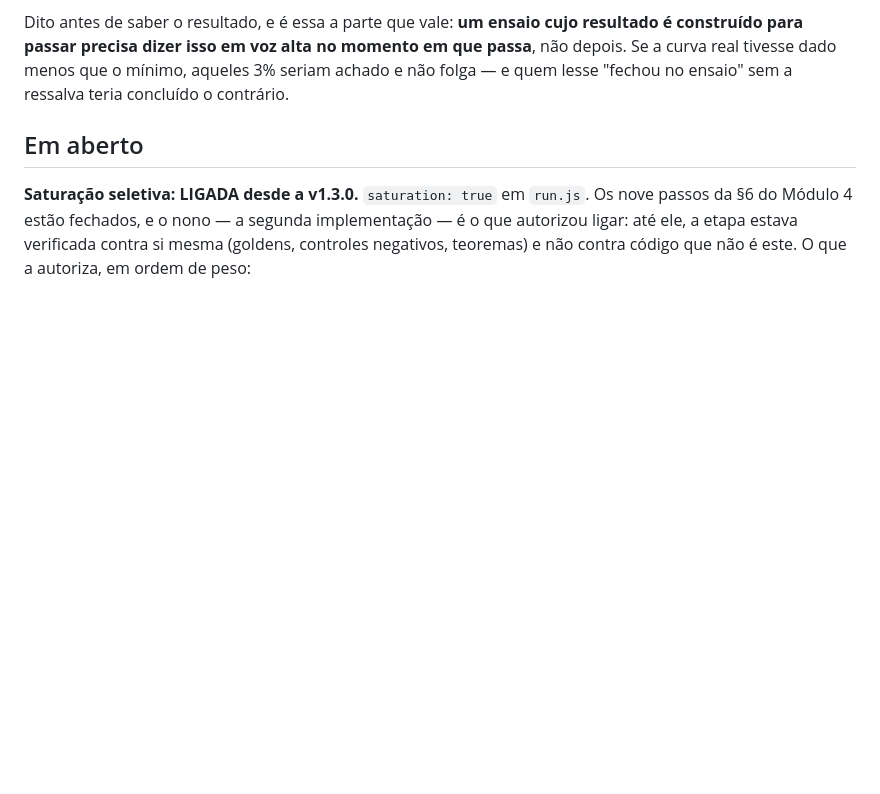
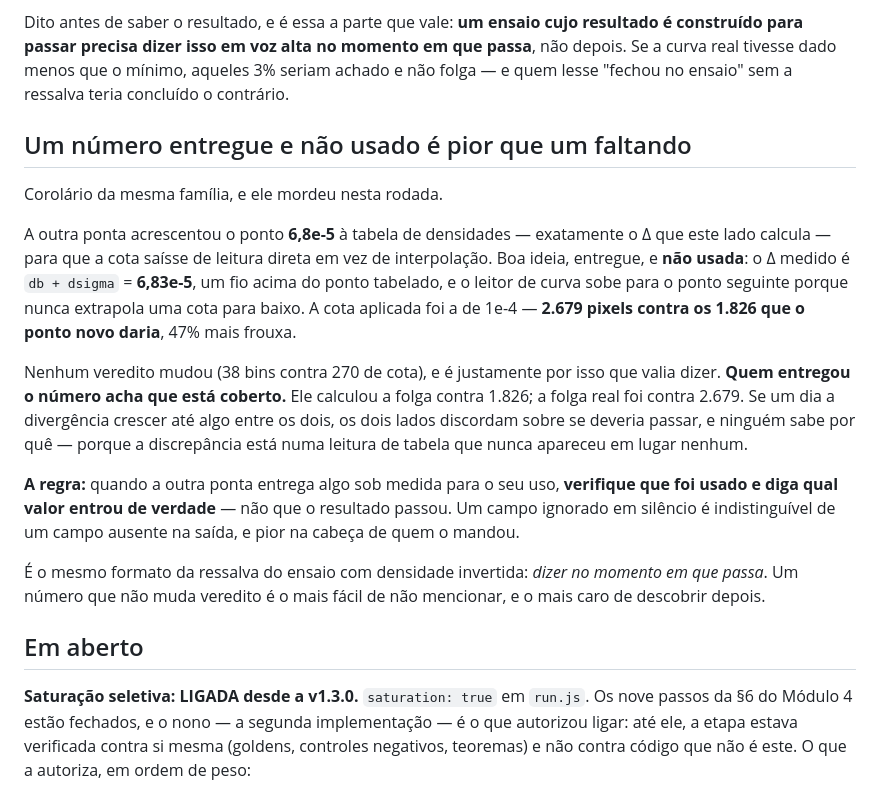
Before and after one commit to justyear/fits-stretch, a Markdown page: NOTAS-SESSAO-FITS.md, the part around the change. Drawn GitHub-style; blank space fills up the shorter version.

Commit message:
NOTAS: um numero entregue e nao usado e pior que um faltando
O ponto 6,8e-5 foi acrescentado a tabela de densidades exatamente para o Delta
que este lado calcula. Nao foi usado: o Delta medido e 6,83e-5, um fio acima, e
o leitor sobe para o ponto seguinte porque nunca extrapola cota para baixo. A
cota aplicada foi 2.679 e nao 1.826 -- 47% mais frouxa.

Nenhum veredito mudou, e e por isso que valia dizer: quem entregou o numero
calculou a folga contra 1.826 e a folga real foi contra 2.679. Um campo ignorado
em silencio e indistinguivel de um campo ausente na saida, e pior na cabeca de
quem o mandou.

Mesmo formato da ressalva do ensaio com densidade invertida: dizer no momento em
que passa. Um numero que nao muda veredito e o mais facil de nao mencionar e o
mais caro de descobrir depois.

Co-Authored-By: Claude Opus 5 <noreply@anthropic.com>

```diff
--- a/NOTAS-SESSAO-FITS.md
+++ b/NOTAS-SESSAO-FITS.md
@@ -1324,6 +1324,35 @@ que passa**, não depois. Se a curva real tivesse dado menos que o mínimo, aque
 3% seriam achado e não folga — e quem lesse "fechou no ensaio" sem a ressalva
 teria concluído o contrário.
 
+
+## Um número entregue e não usado é pior que um faltando
+
+Corolário da mesma família, e ele mordeu nesta rodada.
+
+A outra ponta acrescentou o ponto **6,8e-5** à tabela de densidades — exatamente
+o Δ que este lado calcula — para que a cota saísse de leitura direta em vez de
+interpolação. Boa ideia, entregue, e **não usada**: o Δ medido é `db + dsigma` =
+**6,83e-5**, um fio acima do ponto tabelado, e o leitor de curva sobe para o
+ponto seguinte porque nunca extrapola uma cota para baixo. A cota aplicada foi a
+de 1e-4 — **2.679 pixels contra os 1.826 que o ponto novo daria**, 47% mais
+frouxa.
+
+Nenhum veredito mudou (38 bins contra 270 de cota), e é justamente por isso que
+valia dizer. **Quem entregou o número acha que está coberto.** Ele calculou a
+folga contra 1.826; a folga real foi contra 2.679. Se um dia a divergência
+crescer até algo entre os dois, os dois lados discordam sobre se deveria passar,
+e ninguém sabe por quê — porque a discrepância está numa leitura de tabela que
+nunca apareceu em lugar nenhum.
+
+**A regra:** quando a outra ponta entrega algo sob medida para o seu uso,
+**verifique que foi usado e diga qual valor entrou de verdade** — não que o
+resultado passou. Um campo ignorado em silêncio é indistinguível de um campo
+ausente na saída, e pior na cabeça de quem o mandou.
+
+É o mesmo formato da ressalva do ensaio com densidade invertida: *dizer no
+momento em que passa*. Um número que não muda veredito é o mais fácil de não
+mencionar, e o mais caro de descobrir depois.
+
 ## Em aberto
 
 
```
